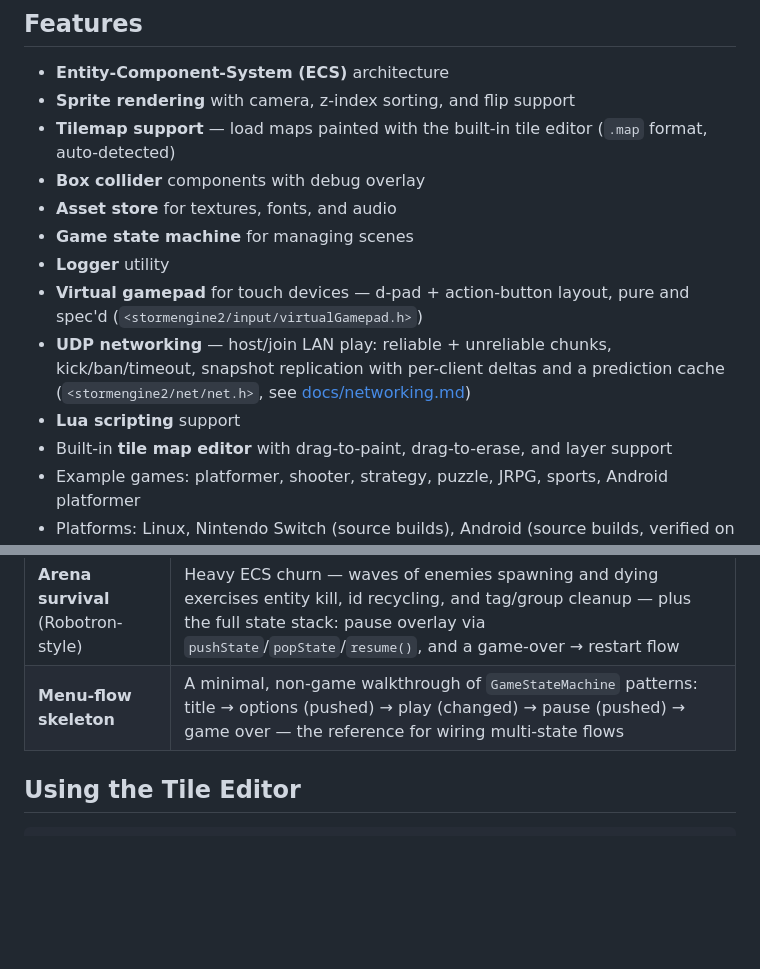
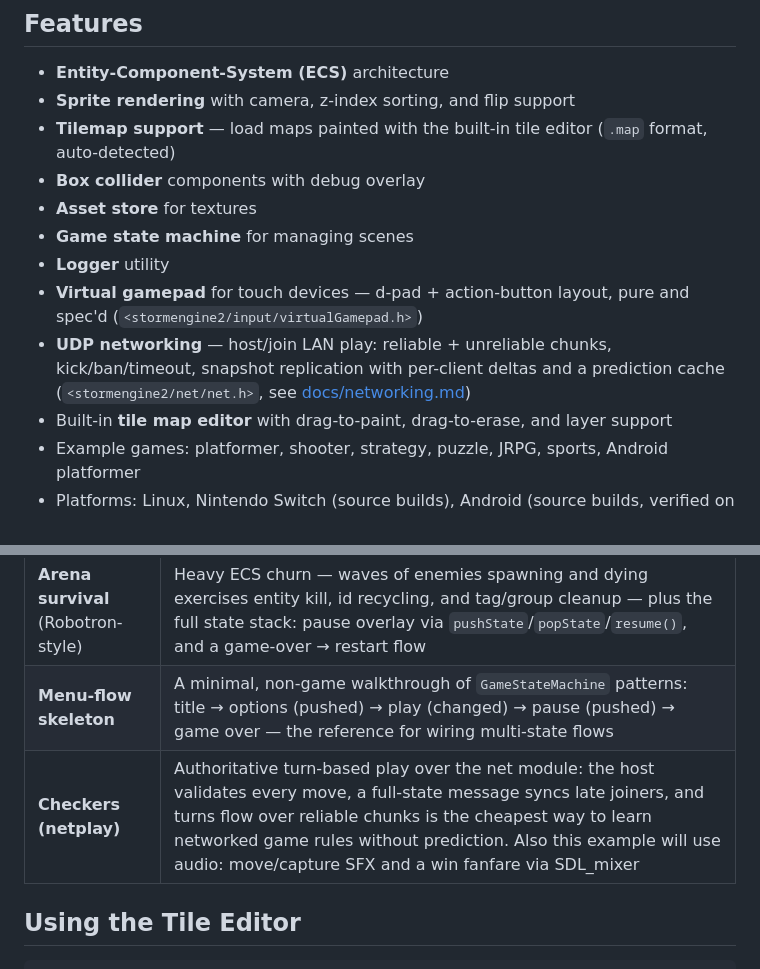
Before and after one commit to SamsWebs/storm-engine-v2, a Markdown page: README.md, 2 parts joined by grey strips. GitHub-like rendering; blank space fills up the shorter version.

```diff
--- a/README.md
+++ b/README.md
@@ -12,12 +12,11 @@ A lightweight, ECS-based 2D game engine built on SDL2 — made for game jams and
 - **Sprite rendering** with camera, z-index sorting, and flip support
 - **Tilemap support** — load maps painted with the built-in tile editor (`.map` format, auto-detected)
 - **Box collider** components with debug overlay
-- **Asset store** for textures, fonts, and audio
+- **Asset store** for textures
 - **Game state machine** for managing scenes
 - **Logger** utility
 - **Virtual gamepad** for touch devices — d-pad + action-button layout, pure and spec'd (`<stormengine2/input/virtualGamepad.h>`)
 - **UDP networking** — host/join LAN play: reliable + unreliable chunks, kick/ban/timeout, snapshot replication with per-client deltas and a prediction cache (`<stormengine2/net/net.h>`, see [docs/networking.md](docs/networking.md))
-- **Lua scripting** support
 - Built-in **tile map editor** with drag-to-paint, drag-to-erase, and layer support
 - Example games: platformer, shooter, strategy, puzzle, JRPG, sports, Android platformer
 - Platforms: Linux, Nintendo Switch (source builds), Android (source builds, verified on hardware); iOS possible via the same SDL layer
@@ -146,6 +145,7 @@ NPC interaction and Final Fantasy-style typewriter dialogue are handled via `Npc
 |---|---|
 | **Arena survival** (Robotron-style) | Heavy ECS churn — waves of enemies spawning and dying exercises entity kill, id recycling, and tag/group cleanup — plus the full state stack: pause overlay via `pushState`/`popState`/`resume()`, and a game-over → restart flow |
 | **Menu-flow skeleton** | A minimal, non-game walkthrough of `GameStateMachine` patterns: title → options (pushed) → play (changed) → pause (pushed) → game over — the reference for wiring multi-state flows |
+| **Checkers (netplay)** | Authoritative turn-based play over the net module: the host validates every move, a full-state message syncs late joiners, and turns flow over reliable chunks is the cheapest way to learn networked game rules without prediction. Also this example will use audio: move/capture SFX and a win fanfare via SDL_mixer
 
 ## Using the Tile Editor
 
```
